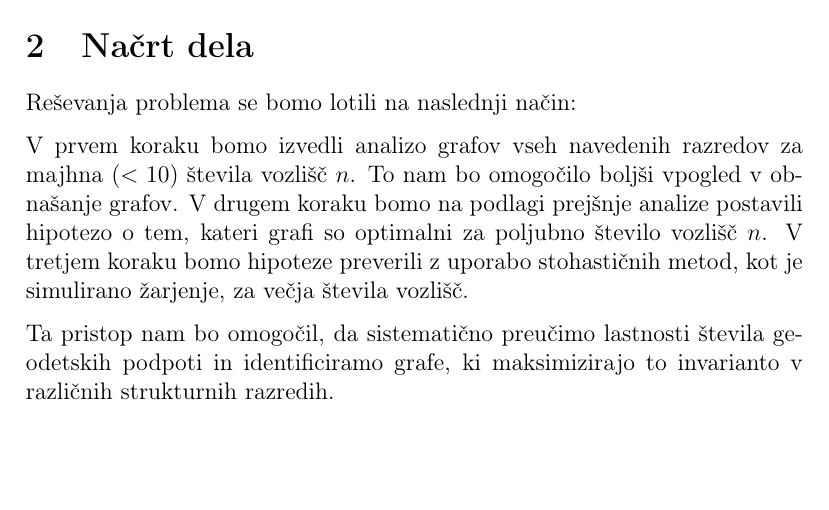
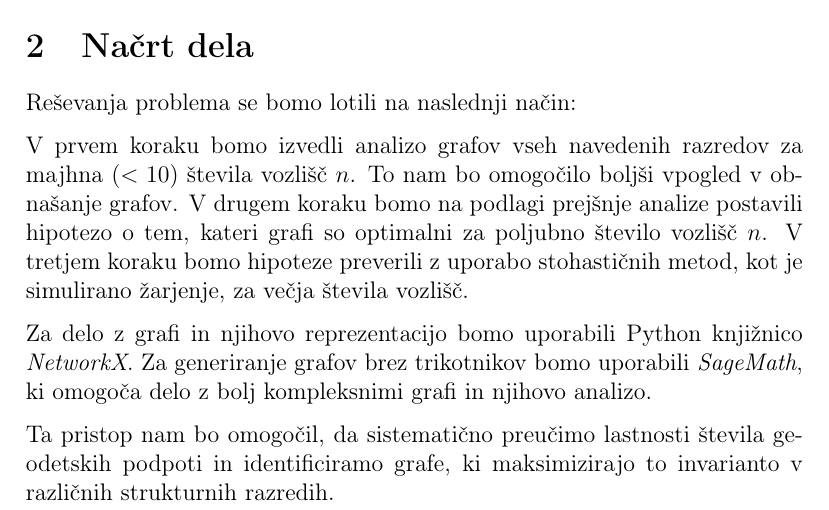
Before and after one commit to MartinCadez/geodesic-subpath-number-analysis, a LaTeX document (kratek_opis.tex): part of page 2 of 2, cut so that both start at the same text, the shorter picture padded with empty space. Compiled offline with pdfLaTeX.

Commit message:
Updated kratek opis

```diff
--- a/kratek_opis.tex
+++ b/kratek_opis.tex
@@ -75,8 +75,8 @@ Reševanja problema se bomo lotili na naslednji način:
 
 V prvem koraku bomo izvedli analizo grafov vseh navedenih razredov za majhna $(<10)$ števila vozlišč $n$. To nam bo omogočilo boljši vpogled v obnašanje grafov. V drugem koraku bomo na podlagi prejšnje analize postavili hipotezo o tem, kateri grafi so optimalni za poljubno število vozlišč $n$. V tretjem koraku bomo hipoteze preverili z uporabo stohastičnih metod, kot je simulirano žarjenje, za večja števila vozlišč.
 
+Za delo z grafi in njihovo reprezentacijo bomo uporabili Python knjižnico \textit{NetworkX}. Za generiranje grafov brez trikotnikov bomo uporabili \textit{SageMath}, ki omogoča delo z bolj kompleksnimi grafi in njihovo analizo.
+
 Ta pristop nam bo omogočil, da sistematično preučimo lastnosti števila geodetskih podpoti in identificiramo grafe, ki maksimizirajo to invarianto v različnih strukturnih razredih.
 
-
-
 \end{document}
```
